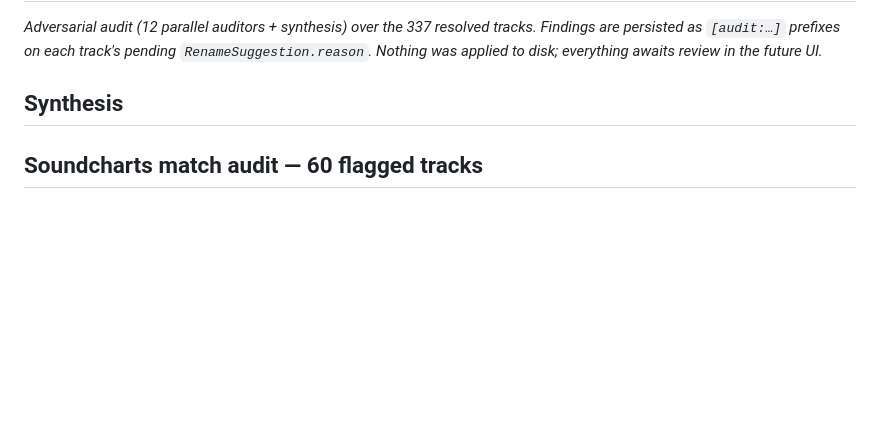
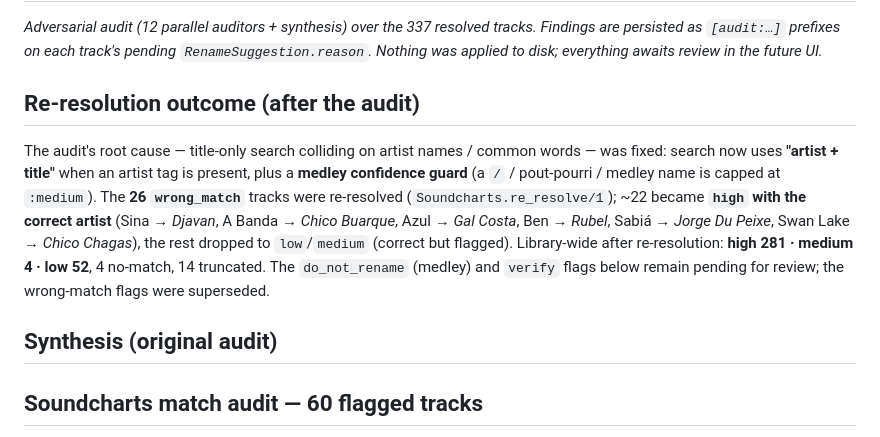
Before and after one commit to sallaumen/beatgrid, a Markdown page: docs/audits/2026-06-25-soundcharts-match-audit.md, the part around the change. GitHub-like rendering; blank space fills up the shorter version.

Commit message:
Record re-resolution outcome in match audit doc
Combined 'artist + title' search re-resolved the 26 wrong matches — ~22 now high
and correct (Sina→Djavan, A Banda→Chico Buarque, Azul→Gal Costa, …). Library now
high 281 / medium 4 / low 52, 4 no-match, 14 truncated.

```diff
--- a/docs/audits/2026-06-25-soundcharts-match-audit.md
+++ b/docs/audits/2026-06-25-soundcharts-match-audit.md
@@ -2,7 +2,19 @@
 
 _Adversarial audit (12 parallel auditors + synthesis) over the 337 resolved tracks. Findings are persisted as `[audit:…]` prefixes on each track's pending `RenameSuggestion.reason`. Nothing was applied to disk; everything awaits review in the future UI._
 
-## Synthesis
+## Re-resolution outcome (after the audit)
+
+The audit's root cause — title-only search colliding on artist names / common words —
+was fixed: search now uses **"artist + title"** when an artist tag is present, plus a
+**medley confidence guard** (a `/` / pout-pourri / medley name is capped at `:medium`).
+The **26 `wrong_match`** tracks were re-resolved (`Soundcharts.re_resolve/1`); ~22 became
+**`high` with the correct artist** (Sina → *Djavan*, A Banda → *Chico Buarque*, Azul →
+*Gal Costa*, Ben → *Rubel*, Sabiá → *Jorge Du Peixe*, Swan Lake → *Chico Chagas*), the rest
+dropped to `low`/`medium` (correct but flagged). Library-wide after re-resolution:
+**high 281 · medium 4 · low 52**, 4 no-match, 14 truncated. The `do_not_rename` (medley)
+and `verify` flags below remain pending for review; the wrong-match flags were superseded.
+
+## Synthesis (original audit)
 
 ## Soundcharts match audit — 60 flagged tracks
 
```
